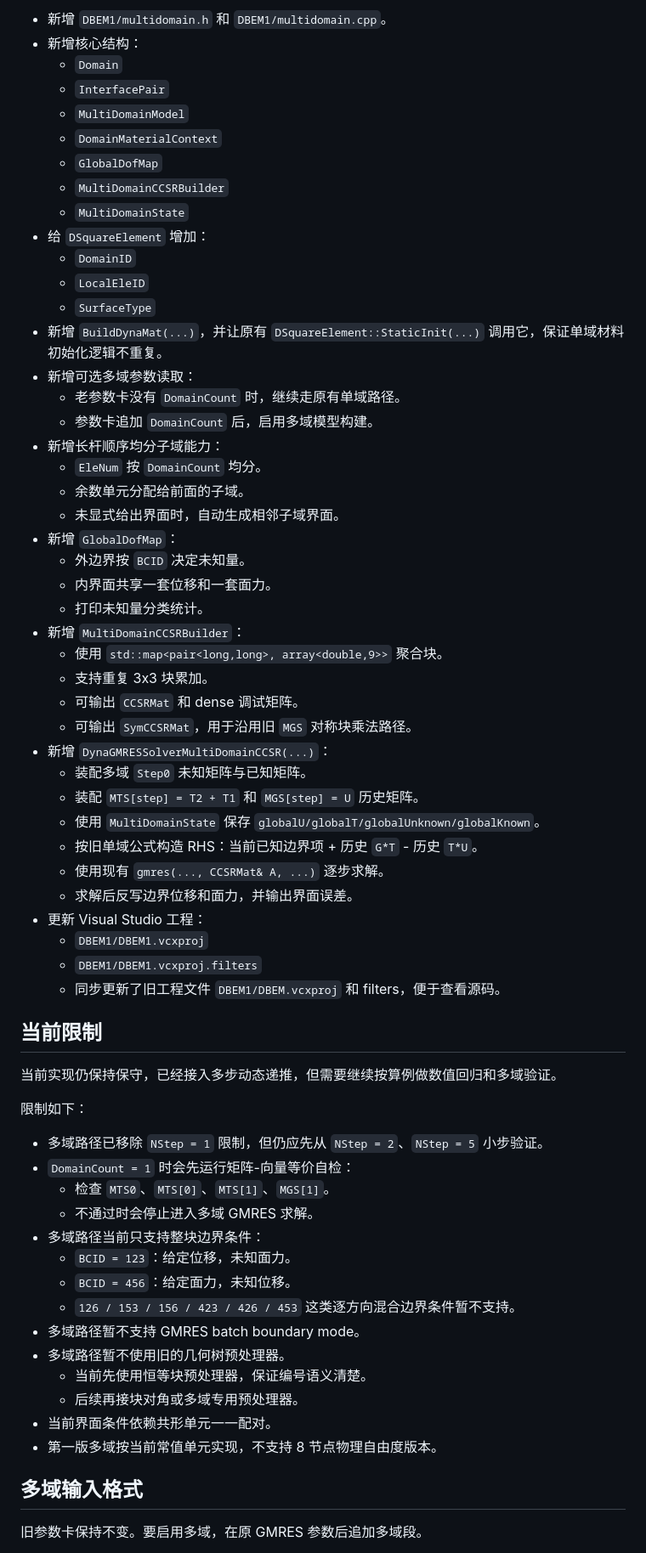
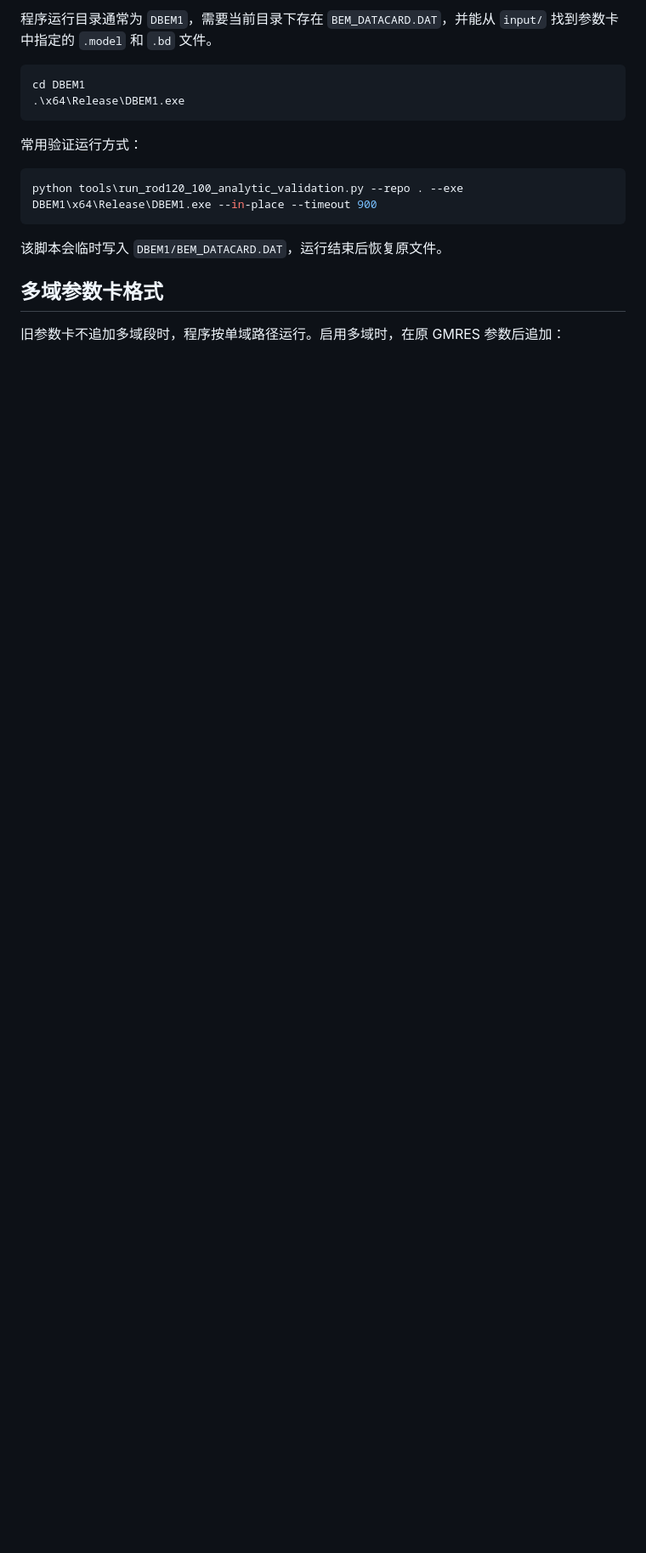
Before and after one commit to Ting-Ji/parallel3.0_OMP_MultiDomin_1node, a Markdown page: README.md, the part around one of its changes. Shown at 85% size. GitHub-like rendering; blank space fills up the shorter version.

````diff
--- a/README.md
+++ b/README.md
@@ -67,68 +58,20 @@
 
-- 新增 `DBEM1/multidomain.h` 和 `DBEM1/multidomain.cpp`。
-- 新增核心结构：
-  - `Domain`
-  - `InterfacePair`
-  - `MultiDomainModel`
-  - `DomainMaterialContext`
-  - `GlobalDofMap`
-  - `MultiDomainCCSRBuilder`
-  - `MultiDomainState`
-- 给 `DSquareElement` 增加：
-  - `DomainID`
-  - `LocalEleID`
-  - `SurfaceType`
-- 新增 `BuildDynaMat(...)`，并让原有 `DSquareElement::StaticInit(...)` 调用它，保证单域材料初始化逻辑不重复。
-- 新增可选多域参数读取：
-  - 老参数卡没有 `DomainCount` 时，继续走原有单域路径。
-  - 参数卡追加 `DomainCount` 后，启用多域模型构建。
-- 新增长杆顺序均分子域能力：
-  - `EleNum` 按 `DomainCount` 均分。
-  - 余数单元分配给前面的子域。
-  - 未显式给出界面时，自动生成相邻子域界面。
-- 新增 `GlobalDofMap`：
-  - 外边界按 `BCID` 决定未知量。
-  - 内界面共享一套位移和一套面力。
-  - 打印未知量分类统计。
-- 新增 `MultiDomainCCSRBuilder`：
-  - 使用 `std::map<pair<long,long>, array<double,9>>` 聚合块。
-  - 支持重复 3x3 块累加。
-  - 可输出 `CCSRMat` 和 dense 调试矩阵。
-  - 可输出 `SymCCSRMat`，用于沿用旧 `MGS` 对称块乘法路径。
-- 新增 `DynaGMRESSolverMultiDomainCCSR(...)`：
-  - 装配多域 `Step0` 未知矩阵与已知矩阵。
-  - 装配 `MTS[step] = T2 + T1` 和 `MGS[step] = U` 历史矩阵。
-  - 使用 `MultiDomainState` 保存 `globalU/globalT/globalUnknown/globalKnown`。
-  - 按旧单域公式构造 RHS：当前已知边界项 + 历史 `G*T` - 历史 `T*U`。
-  - 使用现有 `gmres(..., CCSRMat& A, ...)` 逐步求解。
-  - 求解后反写边界位移和面力，并输出界面误差。
-- 更新 Visual Studio 工程：
-  - `DBEM1/DBEM1.vcxproj`
-  - `DBEM1/DBEM1.vcxproj.filters`
-  - 同步更新了旧工程文件 `DBEM1/DBEM.vcxproj` 和 filters，便于查看源码。
+程序运行目录通常为 `DBEM1`，需要当前目录下存在 `BEM_DATACARD.DAT`，并能从 `input/` 找到参数卡中指定的 `.model` 和 `.bd` 文件。
 
-## 当前限制
+```powershell
+cd DBEM1
+.\x64\Release\DBEM1.exe
+```
 
-当前实现仍保持保守，已经接入多步动态递推，但需要继续按算例做数值回归和多域验证。
+常用验证运行方式：
 
-限制如下：
+```powershell
+python tools\run_rod120_100_analytic_validation.py --repo . --exe DBEM1\x64\Release\DBEM1.exe --in-place --timeout 900
+```
 
-- 多域路径已移除 `NStep = 1` 限制，但仍应先从 `NStep = 2`、`NStep = 5` 小步验证。
-- `DomainCount = 1` 时会先运行矩阵-向量等价自检：
-  - 检查 `MTS0`、`MTS[0]`、`MTS[1]`、`MGS[1]`。
-  - 不通过时会停止进入多域 GMRES 求解。
-- 多域路径当前只支持整块边界条件：
-  - `BCID = 123`：给定位移，未知面力。
-  - `BCID = 456`：给定面力，未知位移。
-  - `126 / 153 / 156 / 423 / 426 / 453` 这类逐方向混合边界条件暂不支持。
-- 多域路径暂不支持 GMRES batch boundary mode。
-- 多域路径暂不使用旧的几何树预处理器。
-  - 当前先使用恒等块预处理器，保证编号语义清楚。
-  - 后续再接块对角或多域专用预处理器。
-- 当前界面条件依赖共形单元一一配对。
-- 第一版多域按当前常值单元实现，不支持 8 节点物理自由度版本。
+该脚本会临时写入 `DBEM1/BEM_DATACARD.DAT`，运行结束后恢复原文件。
 
-## 多域输入格式
+## 多域参数卡格式
 
-旧参数卡保持不变。要启用多域，在原 GMRES 参数后追加多域段。
+旧参数卡不追加多域段时，程序按单域路径运行。启用多域时，在原 GMRES 参数后追加：
 
````
Also changed, not shown: other parts of README.md (+213 -88 lines).
